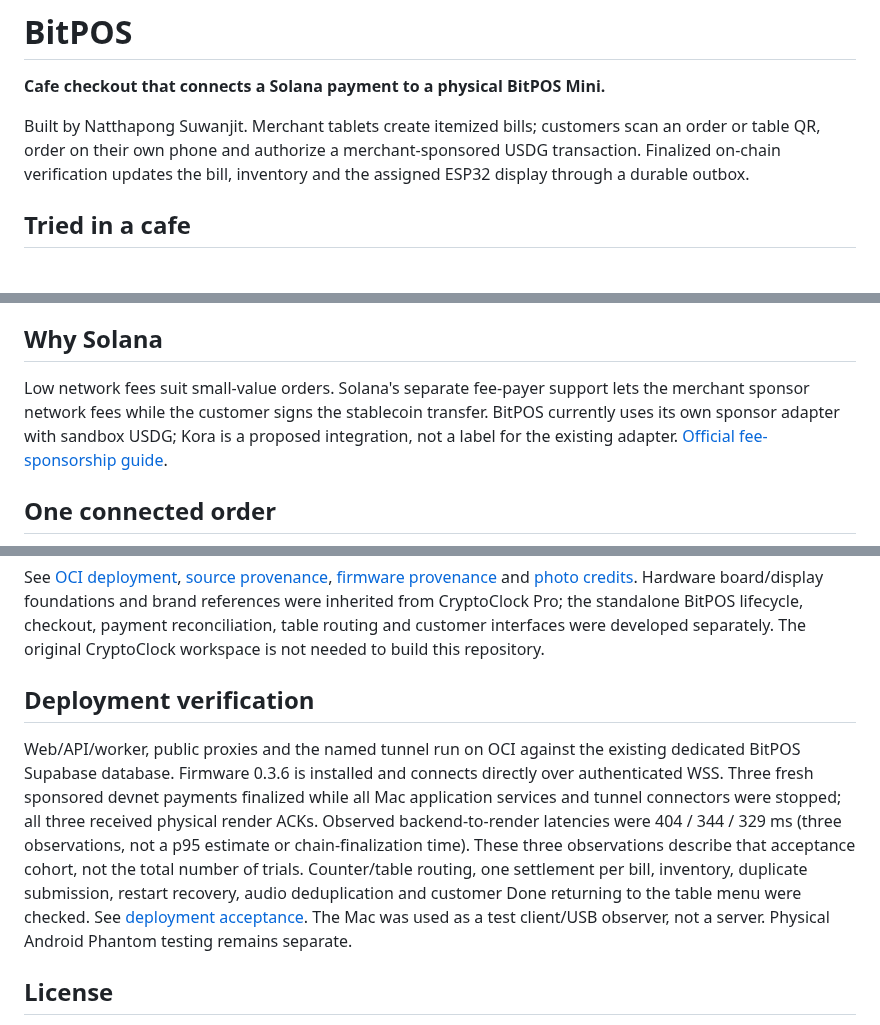
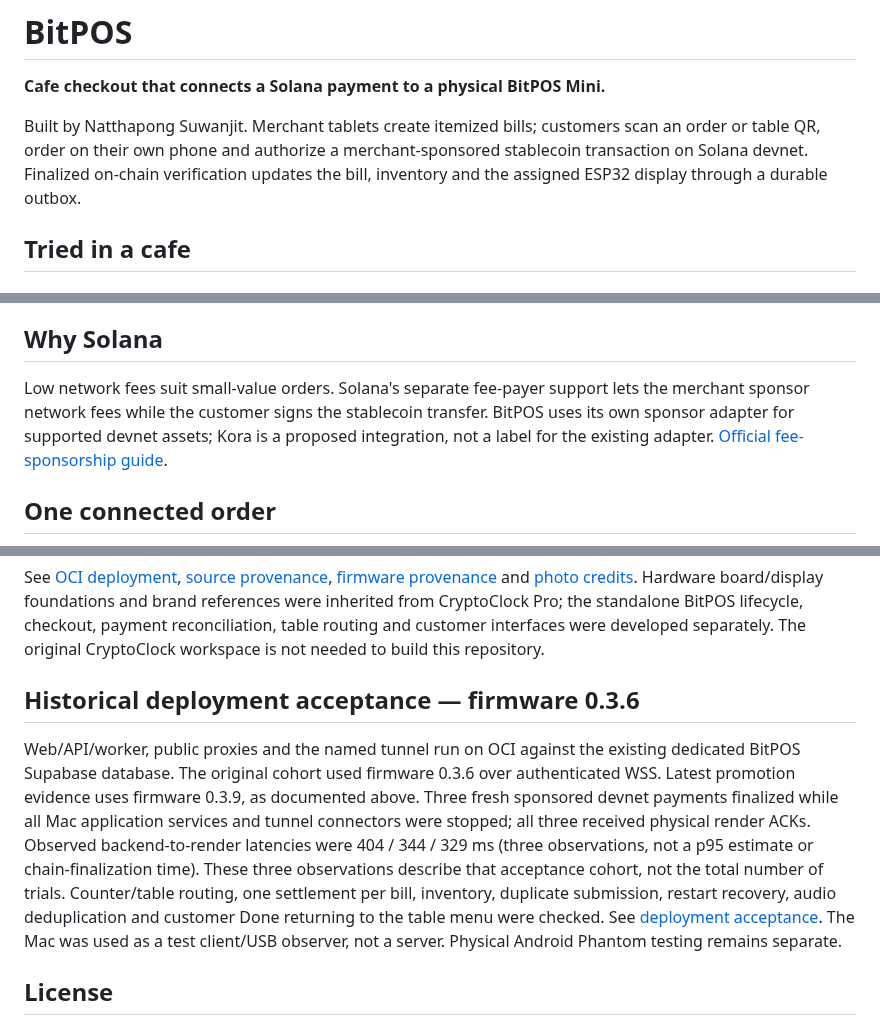
Before and after one commit to cryptoclocks/BitPOS, a Markdown page: README.md, 3 parts joined by grey strips. Drawn GitHub-style.

```diff
--- a/README.md
+++ b/README.md
@@ -2,7 +2,7 @@
 
 **Cafe checkout that connects a Solana payment to a physical BitPOS Mini.**
 
-Built by Natthapong Suwanjit. Merchant tablets create itemized bills; customers scan an order or table QR, order on their own phone and authorize a merchant-sponsored USDG transaction. Finalized on-chain verification updates the bill, inventory and the assigned ESP32 display through a durable outbox.
+Built by Natthapong Suwanjit. Merchant tablets create itemized bills; customers scan an order or table QR, order on their own phone and authorize a merchant-sponsored stablecoin transaction on Solana devnet. Finalized on-chain verification updates the bill, inventory and the assigned ESP32 display through a durable outbox.
 
 ## Tried in a cafe
 
@@ -41,7 +57,7 @@ The current customer flow uses an order website and the Phantom in-app provider.
 
 ## Why Solana
 
-Low network fees suit small-value orders. Solana's separate fee-payer support lets the merchant sponsor network fees while the customer signs the stablecoin transfer. BitPOS currently uses its own sponsor adapter with sandbox USDG; Kora is a proposed integration, not a label for the existing adapter. [Official fee-sponsorship guide](https://solana.com/docs/payments/send-payments/payment-processing/fee-abstraction).
+Low network fees suit small-value orders. Solana's separate fee-payer support lets the merchant sponsor network fees while the customer signs the stablecoin transfer. BitPOS uses its own sponsor adapter for supported devnet assets; Kora is a proposed integration, not a label for the existing adapter. [Official fee-sponsorship guide](https://solana.com/docs/payments/send-payments/payment-processing/fee-abstraction).
 
 ## One connected order
 
@@ -82,9 +98,9 @@ Validation: `pnpm typecheck`, `pnpm test`, `pnpm build`. Some integration tests
 
 See [OCI deployment](docs/OCI_DEPLOYMENT.md), [source provenance](docs/SOURCE_PROVENANCE.md), [firmware provenance](docs/FIRMWARE_PROVENANCE.json) and [photo credits](docs/CAFE_PHOTO_CREDITS.md). Hardware board/display foundations and brand references were inherited from CryptoClock Pro; the standalone BitPOS lifecycle, checkout, payment reconciliation, table routing and customer interfaces were developed separately. The original CryptoClock workspace is not needed to build this repository.
 
-## Deployment verification
+## Historical deployment acceptance — firmware 0.3.6
 
-Web/API/worker, public proxies and the named tunnel run on OCI against the existing dedicated BitPOS Supabase database. Firmware 0.3.6 is installed and connects directly over authenticated WSS. Three fresh sponsored devnet payments finalized while all Mac application services and tunnel connectors were stopped; all three received physical render ACKs. Observed backend-to-render latencies were 404 / 344 / 329 ms (three observations, not a p95 estimate or chain-finalization time). These three observations describe that acceptance cohort, not the total number of trials. Counter/table routing, one settlement per bill, inventory, duplicate submission, restart recovery, audio deduplication and customer Done returning to the table menu were checked. See [deployment acceptance](docs/DEPLOYMENT_ACCEPTANCE.md). The Mac was used as a test client/USB observer, not a server. Physical Android Phantom testing remains separate.
+Web/API/worker, public proxies and the named tunnel run on OCI against the existing dedicated BitPOS Supabase database. The original cohort used firmware 0.3.6 over authenticated WSS. Latest promotion evidence uses firmware 0.3.9, as documented above. Three fresh sponsored devnet payments finalized while all Mac application services and tunnel connectors were stopped; all three received physical render ACKs. Observed backend-to-render latencies were 404 / 344 / 329 ms (three observations, not a p95 estimate or chain-finalization time). These three observations describe that acceptance cohort, not the total number of trials. Counter/table routing, one settlement per bill, inventory, duplicate submission, restart recovery, audio deduplication and customer Done returning to the table menu were checked. See [deployment acceptance](docs/DEPLOYMENT_ACCEPTANCE.md). The Mac was used as a test client/USB observer, not a server. Physical Android Phantom testing remains separate.
 
 ## License
 
```
Also changed, not shown: other parts of README.md (+20 -4 lines), docs/JUDGE_GUIDE.md (+9 -1 lines), docs/PRODUCT_UPDATES_20261013.md (added, +39 -0 lines), docs/media/mini-ai-promotion-20261013.png (added).
